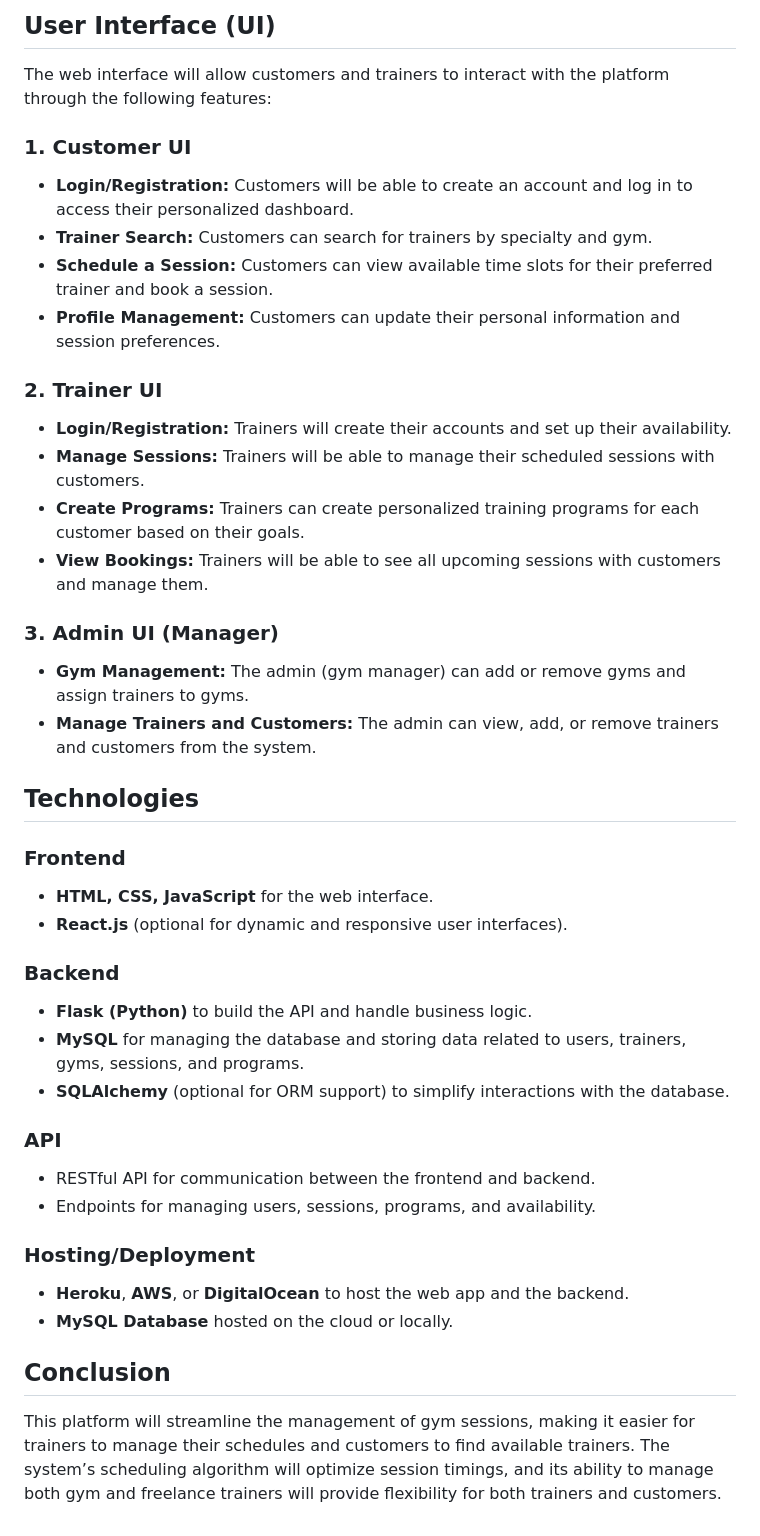
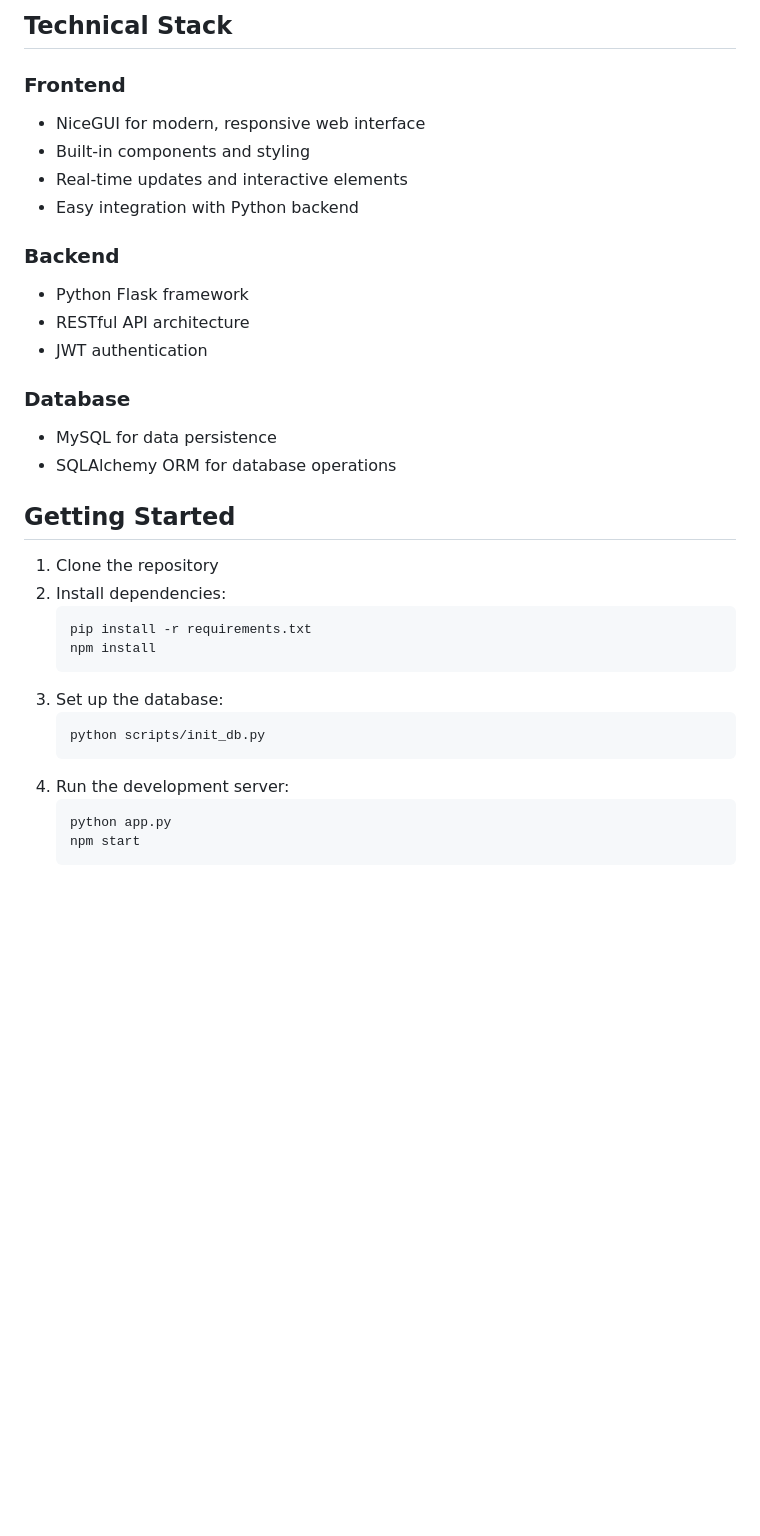
Before and after one commit to omarulb06/Gym_platform, a Markdown page: Readme.md, the part around one of its changes. Rendered like a GitHub page; blank space fills up the shorter version.

````diff
--- a/Readme.md
+++ b/Readme.md
@@ -102,42 +148,34 @@ The platform will support two main user roles:
-## User Interface (UI)
-
-The web interface will allow customers and trainers to interact with the platform through the following features:
-
-### 1. Customer UI
-- **Login/Registration:** Customers will be able to create an account and log in to access their personalized dashboard.
-- **Trainer Search:** Customers can search for trainers by specialty and gym.
-- **Schedule a Session:** Customers can view available time slots for their preferred trainer and book a session.
-- **Profile Management:** Customers can update their personal information and session preferences.
-
-### 2. Trainer UI
-- **Login/Registration:** Trainers will create their accounts and set up their availability.
-- **Manage Sessions:** Trainers will be able to manage their scheduled sessions with customers.
-- **Create Programs:** Trainers can create personalized training programs for each customer based on their goals.
-- **View Bookings:** Trainers will be able to see all upcoming sessions with customers and manage them.
-
-### 3. Admin UI (Manager)
-- **Gym Management:** The admin (gym manager) can add or remove gyms and assign trainers to gyms.
-- **Manage Trainers and Customers:** The admin can view, add, or remove trainers and customers from the system.
-
-## Technologies
+## Technical Stack
 
 ### Frontend
-- **HTML, CSS, JavaScript** for the web interface.
-- **React.js** (optional for dynamic and responsive user interfaces).
+- NiceGUI for modern, responsive web interface
+- Built-in components and styling
+- Real-time updates and interactive elements
+- Easy integration with Python backend
 
 ### Backend
-- **Flask (Python)** to build the API and handle business logic.
-- **MySQL** for managing the database and storing data related to users, trainers, gyms, sessions, and programs.
-- **SQLAlchemy** (optional for ORM support) to simplify interactions with the database.
+- Python Flask framework
+- RESTful API architecture
+- JWT authentication
 
-### API
-- RESTful API for communication between the frontend and backend.
-- Endpoints for managing users, sessions, programs, and availability.
+### Database
+- MySQL for data persistence
+- SQLAlchemy ORM for database operations
 
-### Hosting/Deployment
-- **Heroku**, **AWS**, or **DigitalOcean** to host the web app and the backend.
-- **MySQL Database** hosted on the cloud or locally.
+## Getting Started
 
-## Conclusion
-
-This platform will streamline the management of gym sessions, making it easier for trainers to manage their schedules and customers to find available trainers. The system’s scheduling algorithm will optimize session timings, and its ability to manage both gym and freelance trainers will provide flexibility for both trainers and customers.
+1. Clone the repository
+2. Install dependencies:
+   ```bash
+   pip install -r requirements.txt
+   npm install
+   ```
+3. Set up the database:
+   ```bash
+   python scripts/init_db.py
+   ```
+4. Run the development server:
+   ```bash
+   python app.py
+   npm start
+   ```
````
Also changed, not shown: other parts of Readme.md (+129 -83 lines).
